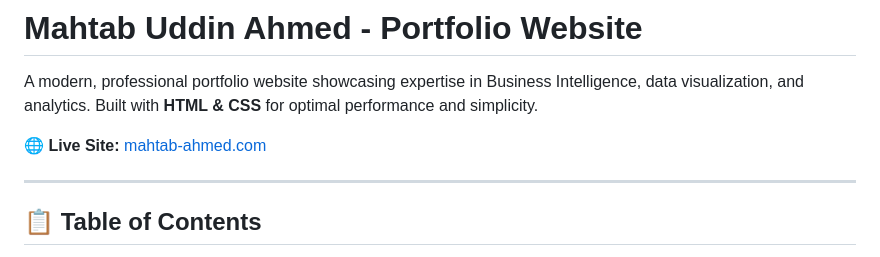
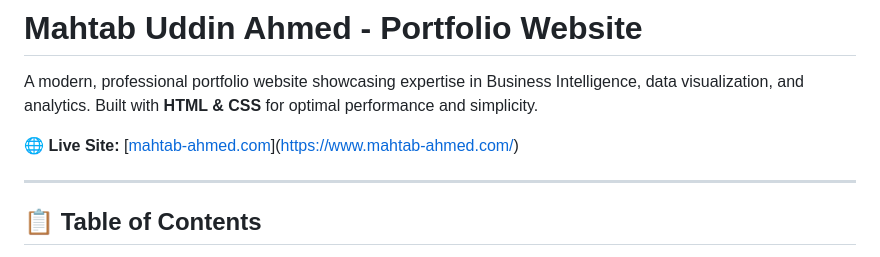
Before and after one commit to m-ahinab/mahtab_Uddin_ahmed_portfolio, a Markdown page: README.md, the part around the change. GitHub-like rendering.

Commit message:
Correct live site link in README
Fix markdown link formatting for live site.

```diff
--- a/README.md
+++ b/README.md
@@ -2,7 +2,7 @@
 
 A modern, professional portfolio website showcasing expertise in Business Intelligence, data visualization, and analytics. Built with **HTML & CSS** for optimal performance and simplicity.
 
-🌐 **Live Site:** [mahtab-ahmed.com]((https://www.mahtab-ahmed.com/))
+🌐 **Live Site:** [[mahtab-ahmed.com]((https://www.mahtab-ahmed.com/))](https://www.mahtab-ahmed.com/)
 
 ---
 
```
